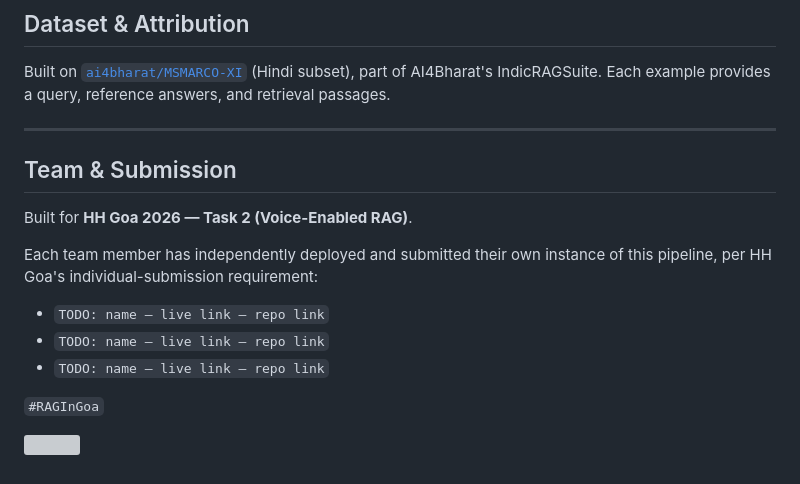
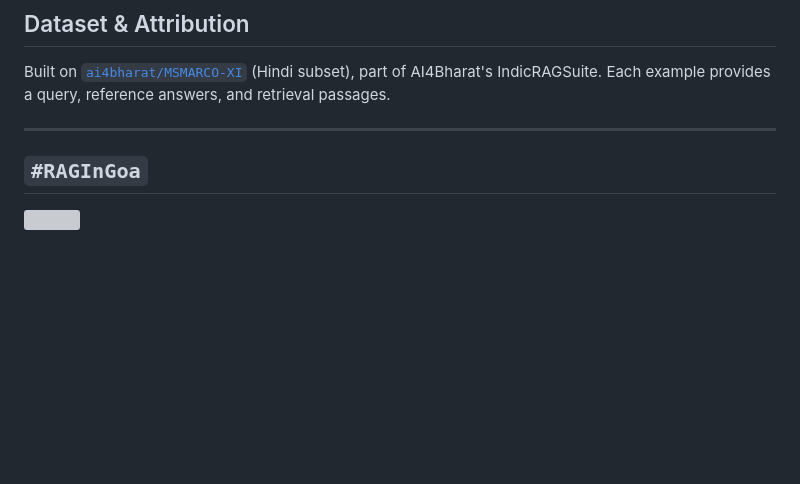
Before and after one commit to guptakartike/dhwani.ai, a Markdown page: README.md, the part around the change. Rendered like a GitHub page; blank space fills up the shorter version; grey boxes are pictures that could not be loaded.

Commit message:
Update README
Removed team and submission details from README.

```diff
--- a/README.md
+++ b/README.md
@@ -145,17 +145,6 @@ Interactive simulation available on the [architecture page](https://dhwani-ai-s3
 Built on [`ai4bharat/MSMARCO-XI`](https://huggingface.co/datasets/ai4bharat/MSMARCO-XI) (Hindi subset), part of AI4Bharat's IndicRAGSuite. Each example provides a query, reference answers, and retrieval passages.
 
 ---
-
-## Team & Submission
-
-Built for **HH Goa 2026 — Task 2 (Voice-Enabled RAG)**.
-
-Each team member has independently deployed and submitted their own instance of this pipeline, per HH Goa's individual-submission requirement:
-
-- `TODO: name — live link — repo link`
-- `TODO: name — live link — repo link`
-- `TODO: name — live link — repo link`
-
-`#RAGInGoa`
+## `#RAGInGoa`
 
 ![](static/readme_images/moto.png)
```
